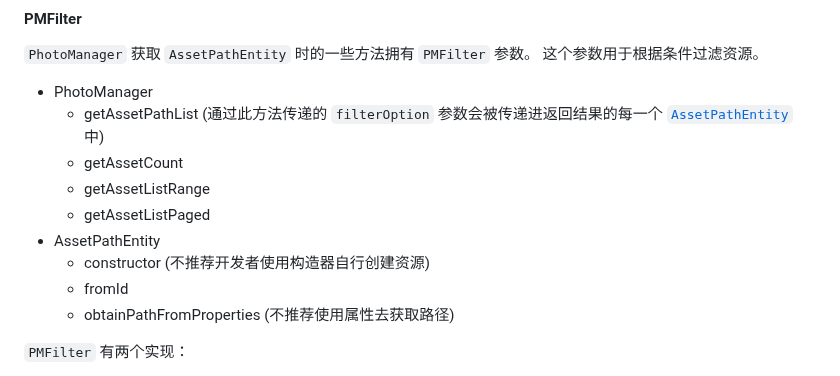
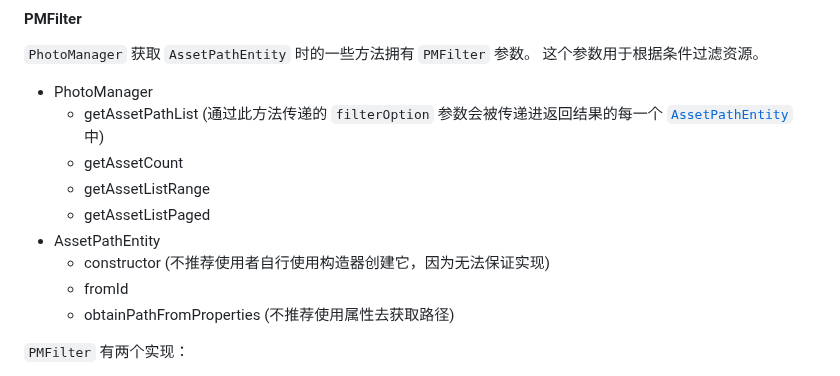
Before and after one commit to fluttercandies/flutter_photo_manager, a Markdown page: README-ZH.md, the part around the change. GitHub-like rendering.

Commit message:
Update README-ZH.md
Co-authored-by: Caijinglong <cjl_spy@163.com>

```diff
--- a/README-ZH.md
+++ b/README-ZH.md
@@ -262,7 +262,7 @@ final List<AssetPathEntity> paths = await PhotoManager.getAssetPathList();
   - getAssetListRange
   - getAssetListPaged
 - AssetPathEntity
-  - constructor (不推荐开发者使用构造器自行创建资源)
+  - constructor (不推荐使用者自行使用构造器创建它，因为无法保证实现)
   - fromId
   - obtainPathFromProperties (不推荐使用属性去获取路径)
 
```
